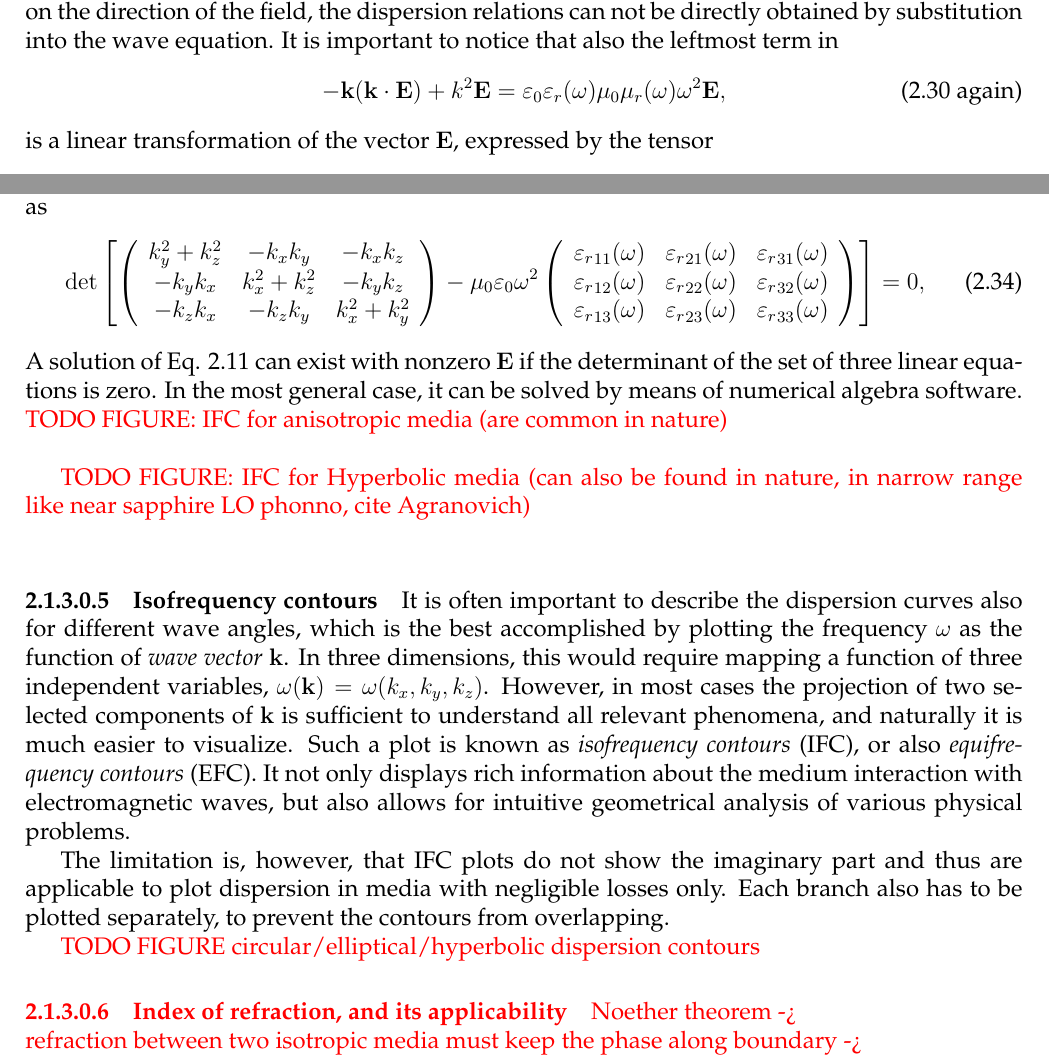
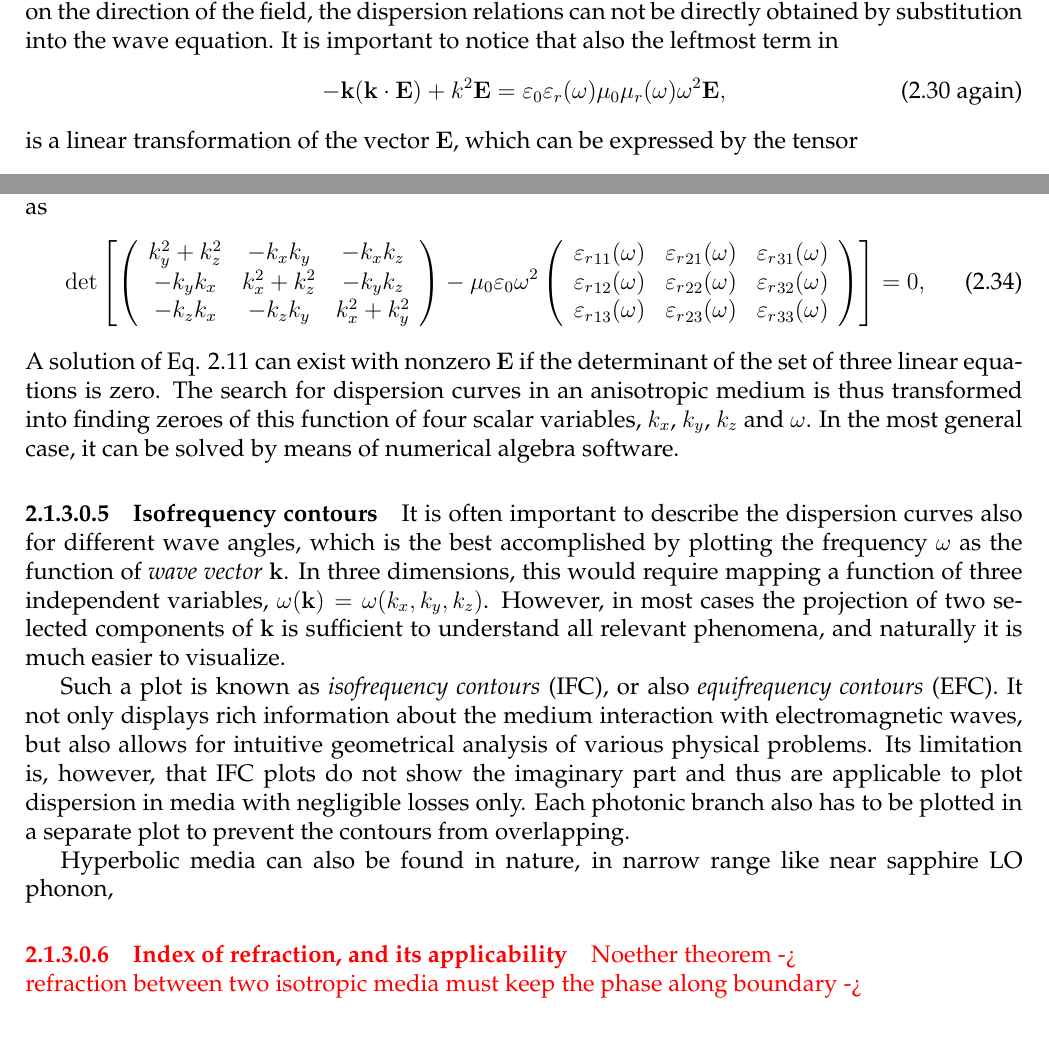
Before and after one commit to FilipDominec/thesis, a LaTeX thesis (t.tex, which reads theory.tex): two parts of pages 17 and 18 of 108, joined at a grey line, cut so that both start at the same text. Compiled offline with pdfLaTeX.

Commit message:
theory preparation

```diff
--- a/theory.tex
+++ b/theory.tex
@@ -279,7 +279,7 @@ Elaborate discussion on the restrictions on this tensor and its physical interpr
 If the medium response depends on the direction of the field, the dispersion relations can not be directly obtained by substitution into the wave equation.
 It is important to notice that also the leftmost term in
 \begin{equation} - \kk (\kk \cdot \E) + k^2 \E = \varepsilon_0 \epsrl(\omega) \mu_0 \murl(\omega) \omega^{2} \E, \tag{\ref{eq_wavek_disp} \again} \end{equation}
-is a linear transformation of the vector $\E$, expressed by the tensor
+is a linear transformation of the vector $\E$, which can be expressed by the tensor
 $$ - \kk (\kk \cdot \E) \equiv
 	-\left(\begin{array}{c} k_x \\ k_y \\ k_z \end{array} \right) \cdot
 	\left[\left(\begin{array}{ccc} k_x & k_y & k_z \end{array} \right) \cdot
@@ -316,23 +316,20 @@ For simplicity, let us assume the relative permeability $\murl = 1$; then it can
 	%-k_y k_x 		& k_x^2+k_z^2-\mu_0\varepsilon_0\omega^{2} 		& -k_y k_z \\
 	%-k_z k_x 		& -k_z k_y		& k_x^2+k_y^2-\mu_0\varepsilon_0\omega^{2}
 	%\end{array} \right| = 0, \label{eq_dispdet}\end{equation}
-A solution of Eq. \ref{eq_wavek} can exist with nonzero $\E$ if the determinant of the set of three linear equations is zero.
+A solution of Eq. \ref{eq_wavek} can exist with nonzero $\E$ if the determinant of the set of three linear equations is zero. The search for dispersion curves in an anisotropic medium is thus transformed into finding zeroes of this function of four scalar variables, $k_x$, $k_y$, $k_z$ and $\omega$.
 In the most general case, it can be solved by means of numerical algebra software.
-\mdf{
-TODO FIGURE: IFC for anisotropic media (are common in nature)\\
-
-TODO FIGURE: IFC for Hyperbolic media (can also be found in nature, in narrow range like near sapphire LO phonno, cite Agranovich)\\
-}
 %}}}
 \paragraph{Isofrequency contours}  % TODO%{{{
 %A resonance in local permittivity (or permeability) creates two polariton branches -- thus the dispersion curves can not be expressed as one simple function $\omega(k)$ of the wavevector $k$. It would then appear adequate to treat dispersion curves as a function of frequency, $k(\omega)$, but as is shown below in the presence of nonlocal response, neither $k$ is necessarily a simple function of $\omega$. Also
 It is often important to describe the dispersion curves also for different wave angles, which is the best accomplished by plotting the  %% todo ...real part of ...
 frequency $\omega$ as the function of \textit{wave vector} $\kk$. In three dimensions, this would require mapping a function of three independent variables, $\omega(\kk) = \omega(k_x, k_y, k_z)$. However, in most cases the projection of two selected components of $\kk$ is sufficient to understand all relevant phenomena, and naturally it is much easier to visualize.
+\begin{figure}[ht] \caption{Relation between a plot of isofrequency contours and that of dispersion curves.} \label{fg_ifc_dc} \centering
+	% TODO FIGURE
+	% \includegraphics[width=8cm]{img/.pdf}
+\end{figure}
+
 Such a plot is known as \textit{isofrequency contours} (IFC), or also \textit{equifrequency contours} (EFC). It not only displays rich %?
 information about the medium interaction with electromagnetic waves, but also allows for intuitive geometrical analysis of various physical problems.
+Its limitation is, however, that IFC plots do not show the imaginary part and thus are applicable to plot dispersion in media with negligible losses only.
+Each photonic branch also has to be plotted in a separate plot to prevent the contours from overlapping.
 
-The limitation is, however, that IFC plots do not show the imaginary part and thus are applicable to plot dispersion in media with negligible losses only.  % TODO confusing
-Each branch also has to be plotted separately, to prevent the contours from overlapping.
-
-\mdf{
-TODO FIGURE circular/elliptical/hyperbolic dispersion contours
@@ -341,3 +341,5 @@ TODO FIGURE circular/elliptical/hyperbolic dispersion contours
+\end{figure}
+Hyperbolic media can also be found in nature, in narrow range like near sapphire LO phonon, %cite Agranovich
 %}}}
 \paragraph{Index of refraction, and its applicability}  % TODO%{{{
 \mdf{
```
Also changed, not shown: theory.tex (9 more changed lines), 1 other file.
